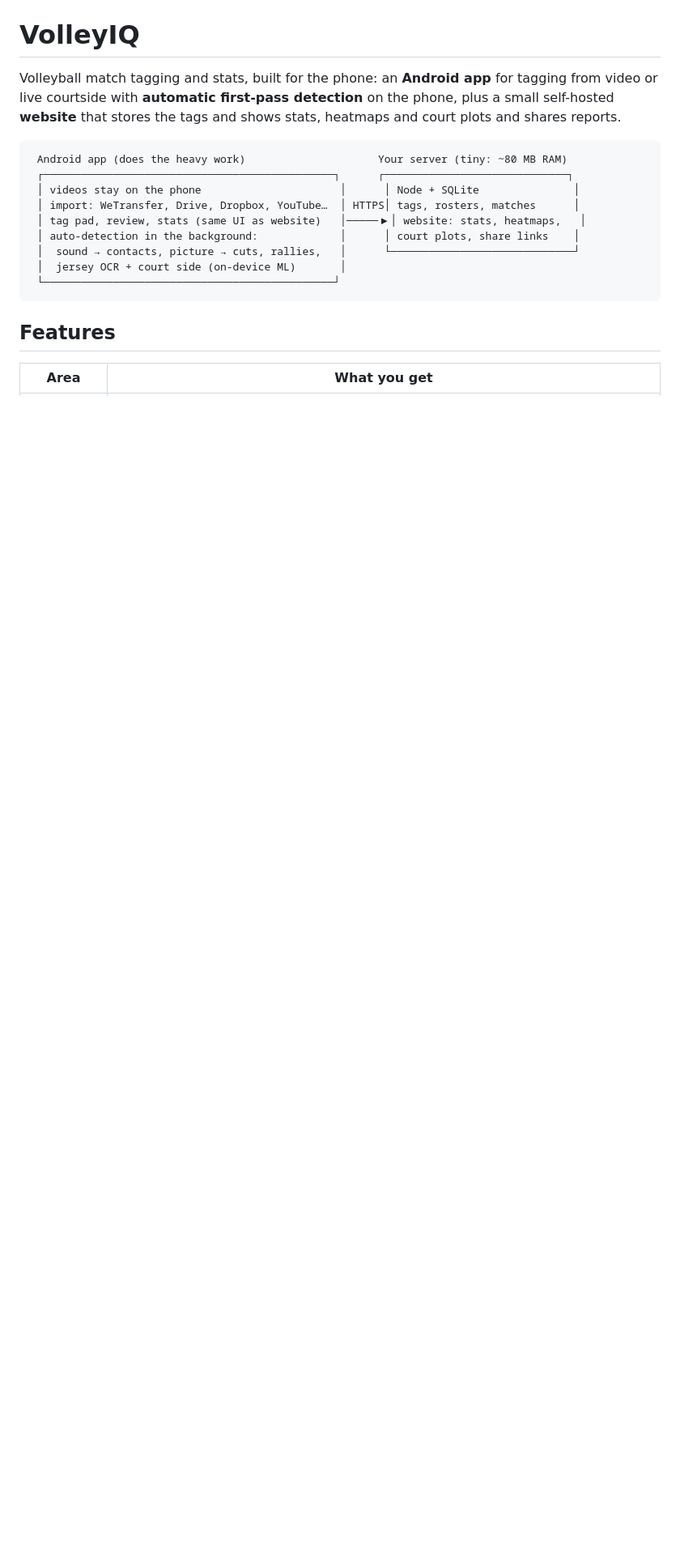
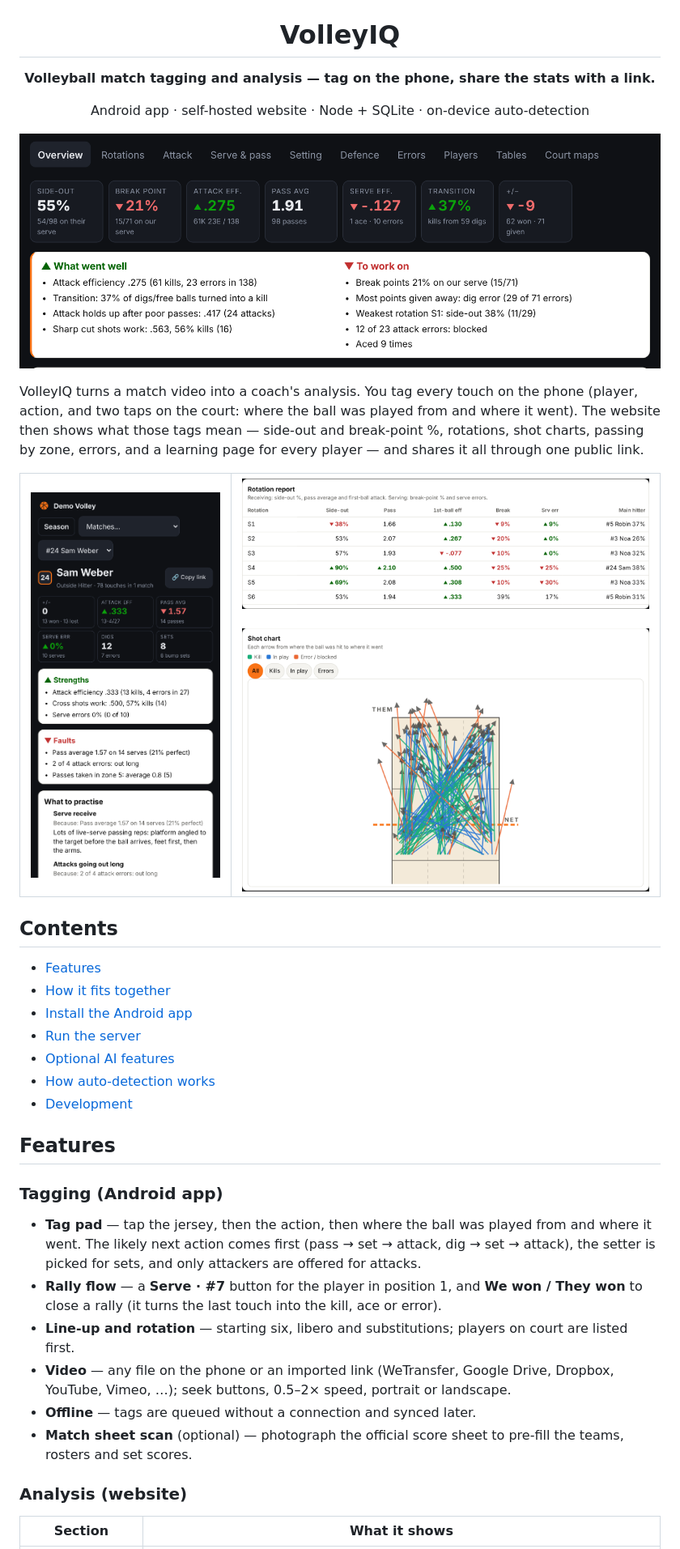
Before and after one commit to fumeia/VolleyIQ, a Markdown page: README.md, the part around one of its changes. Shown at 81% size. GitHub-like rendering; pictures changed too: docs/screenshots/overview.png (added), docs/screenshots/player-page.png (added), docs/screenshots/rotations.png (added); blank space fills up the shorter version.

````diff
--- a/README.md
+++ b/README.md
@@ -1,23 +5,53 @@
 # VolleyIQ
 
-Volleyball match tagging and stats, built for the phone: an **Android app**
-for tagging from video or live courtside with **automatic first-pass
-detection** on the phone, plus a small self-hosted **website** that stores the
-tags and shows stats, heatmaps and court plots and shares reports.
+**Volleyball match tagging and analysis — tag on the phone, share the stats with a link.**
 
-```
- Android app (does the heavy work)                     Your server (tiny: ~80 MB RAM)
- ┌──────────────────────────────────────────────┐      ┌─────────────────────────────┐
- │ videos stay on the phone                      │      │ Node + SQLite               │
- │ import: WeTransfer, Drive, Dropbox, YouTube…  │ HTTPS│ tags, rosters, matches      │
- │ tag pad, review, stats (same UI as website)   │─────▶│ website: stats, heatmaps,   │
- │ auto-detection in the background:             │      │ court plots, share links    │
- │  sound → contacts, picture → cuts, rallies,   │      └─────────────────────────────┘
- │  jersey OCR + court side (on-device ML)       │
- └──────────────────────────────────────────────┘
-```
+Android app · self-hosted website · Node + SQLite · on-device auto-detection
+
+</div>
+
+<p align="center">
+  <img src="docs/screenshots/overview.png" width="860" alt="Match overview: headline numbers and what went well / what to work on">
+</p>
+
+VolleyIQ turns a match video into a coach's analysis. You tag every touch on
+the phone (player, action, and two taps on the court: where the ball was
+played from and where it went). The website then shows what those tags mean —
+side-out and break-point %, rotations, shot charts, passing by zone, errors,
+and a learning page for every player — and shares it all through one public link.
+
+<table>
+  <tr>
+    <td width="33%"><img src="docs/screenshots/player-page.png" alt="Player learning page"></td>
+    <td width="67%">
+      <img src="docs/screenshots/rotations.png" alt="Rotation report"><br><br>
+      <img src="docs/screenshots/shot-chart.png" alt="Shot chart">
+    </td>
+  </tr>
+</table>
+
+## Contents
+
+- [Features](#features)
+- [How it fits together](#how-it-fits-together)
+- [Install the Android app](#install-the-android-app)
+- [Run the server](#run-the-server)
+- [Optional AI features](#optional-ai-features)
+- [How auto-detection works](#how-auto-detection-works)
+- [Development](#development)
 
 ## Features
 
-| Area | What you get |
+### Tagging (Android app)
+
+- **Tag pad** — tap the jersey, then the action, then where the ball was played from and where it went. The likely next action comes first (pass → set → attack, dig → set → attack), the setter is picked for sets, and only attackers are offered for attacks.
+- **Rally flow** — a **Serve · #7** button for the player in position 1, and **We won / They won** to close a rally (it turns the last touch into the kill, ace or error).
+- **Line-up and rotation** — starting six, libero and substitutions; players on court are listed first.
+- **Video** — any file on the phone or an imported link (WeTransfer, Google Drive, Dropbox, YouTube, Vimeo, …); seek buttons, 0.5–2× speed, portrait or landscape.
+- **Offline** — tags are queued without a connection and synced later.
+- **Match sheet scan** (optional) — photograph the official score sheet to pre-fill the teams, rosters and set scores.
+
+### Analysis (website)
+
+| Section | What it shows |
 | --- | --- |
````
Also changed, not shown: other parts of README.md (+111 -64 lines), 9 other files.
